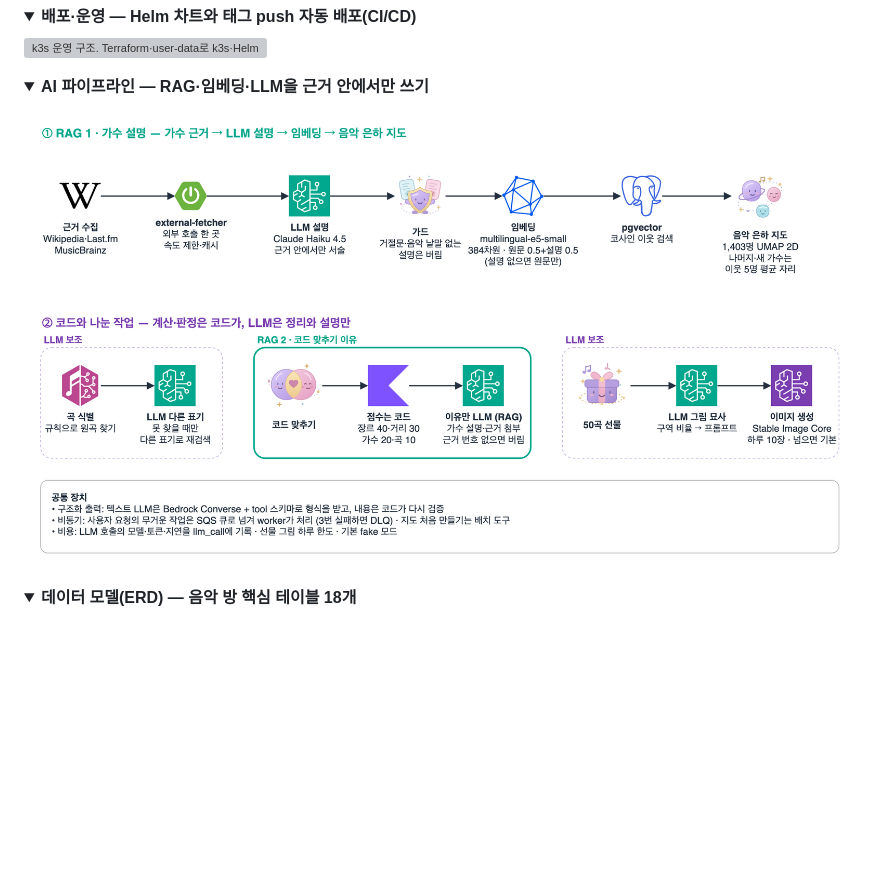
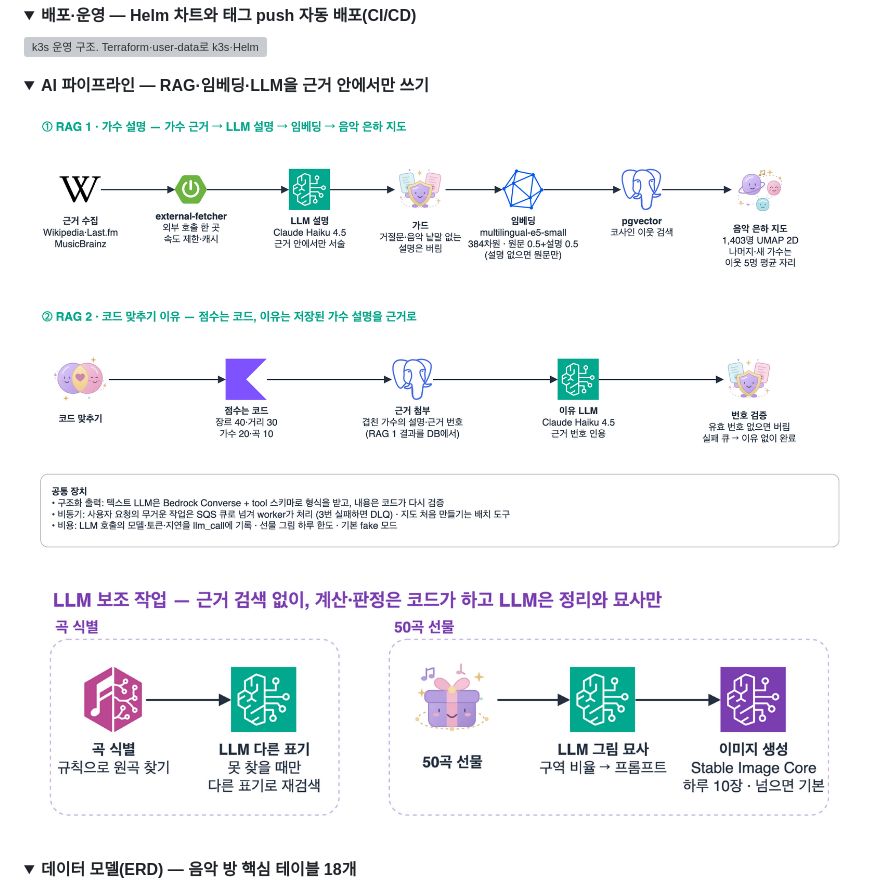
Before and after one commit to SANGWOO-JOO/gyeol, a Markdown page: README.md, the part around the change. Drawn GitHub-style; pictures changed too: docs/images/llm-assist.png (added), docs/images/pipeline.png; folded sections open; blank space fills up the shorter version; grey boxes are pictures that could not be loaded.

Commit message:
docs: AI 파이프라인을 RAG 두 갈래(pipeline.png)와 LLM 보조 작업(llm-assist.png)으로 나눔

```diff
--- a/README.md
+++ b/README.md
@@ -115,7 +115,9 @@
 <details>
 <summary><b>AI 파이프라인 — RAG·임베딩·LLM을 근거 안에서만 쓰기</b></summary>
 
-<img src="docs/images/pipeline.png" alt="AI 파이프라인. RAG: 가수 근거 수집 → LLM 설명(가드) → e5 임베딩 → pgvector → UMAP 지도, 코드 맞추기 이유(가수 설명·근거 첨부). LLM 보조: 곡 식별 다른 표기·선물 그림">
+<img src="docs/images/pipeline.png" alt="RAG 두 갈래. RAG 1 가수 설명: 가수 근거 수집 → LLM 설명(가드) → e5 임베딩 → pgvector → UMAP 지도. RAG 2 코드 맞추기 이유: 점수는 코드, 저장된 가수 설명·근거 번호를 붙여 LLM이 이유를 쓰고 번호를 검증">
+
+<img src="docs/images/llm-assist.png" alt="LLM 보조 작업. 곡 식별에서 규칙으로 못 찾을 때만 LLM 다른 표기 재검색, 50곡 선물은 LLM 그림 묘사 → Stable Image Core">
 
 </details>
 
```
Also changed, not shown: 1 other file.
